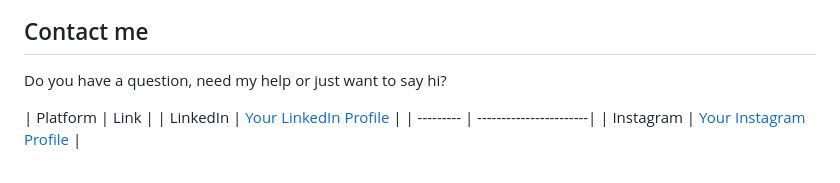
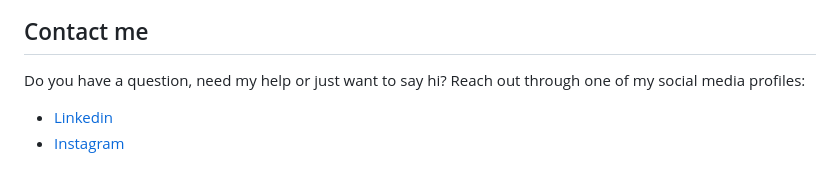
Before and after one commit to dqsis/dqsis.github.io, a Markdown page: README.md, the part around the change. Rendered like a GitHub page.

```diff
--- a/README.md
+++ b/README.md
@@ -34,9 +34,6 @@ I try to read [2 to 3 books per month](https://www.goodreads.com/review/list/588
 ![Dimitrios Kiousis profile photo 2022](images/photo.jpg)
 
 ## Contact me
-Do you have a question, need my help or just want to say hi?
-
-| Platform | Link |
-| LinkedIn | [Your LinkedIn Profile](https://www.linkedin.com/in/dqsis) |
-| --------- | -----------------------|
-| Instagram | [Your Instagram Profile](https://www.instagram.com/dqsis) |
+Do you have a question, need my help or just want to say hi? Reach out through one of my social media profiles:
+- [Linkedin](https://www.linkedin.com/in/kiousis/)
+- [Instagram ](https://www.instagram.com/dqsis)
```
